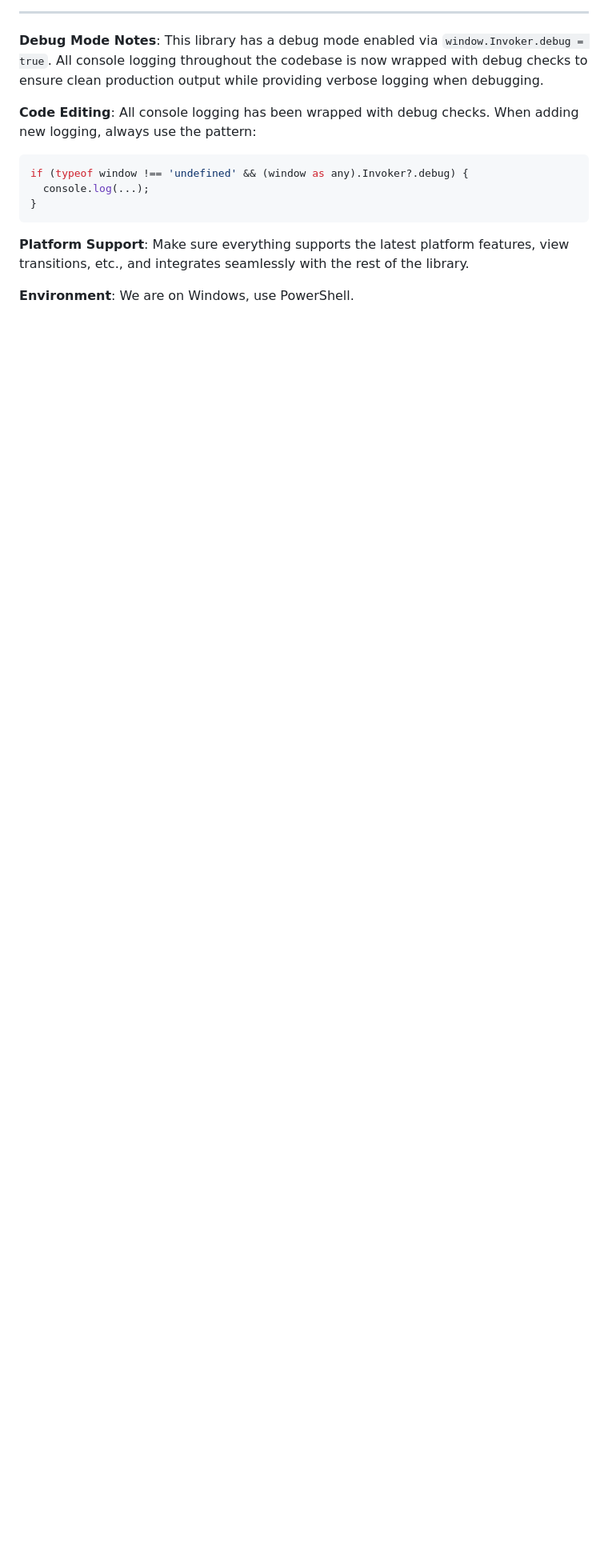
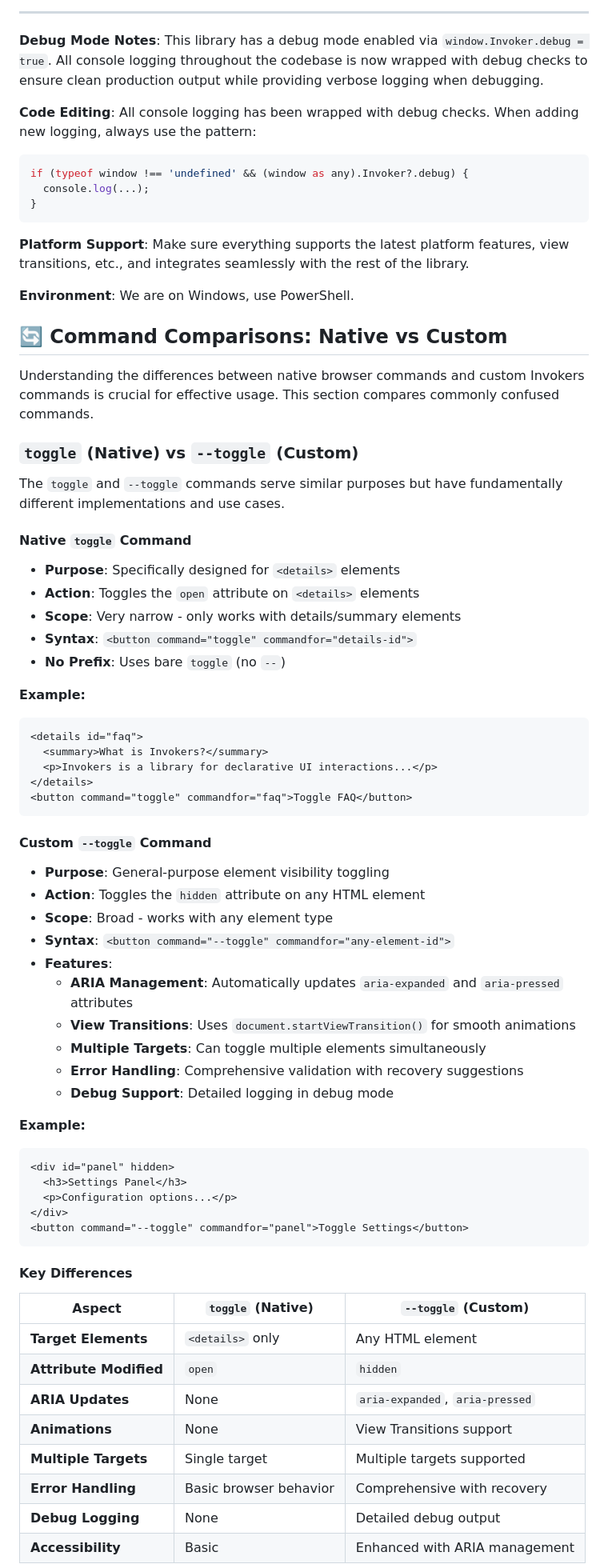
Before and after one commit to olgam4/invokers, a Markdown page: AGENTS.md, the part around one of its changes. Shown at 80% size. Rendered like a GitHub page; blank space fills up the shorter version.

Commit message:
Add comprehensive command comparison documentation

````diff
--- a/AGENTS.md
+++ b/AGENTS.md
@@ -2104,3 +2104,61 @@ if (typeof window !== 'undefined' && (window as any).Invoker?.debug) {
 
 **Environment**: We are on Windows, use PowerShell.
 
+## 🔄 Command Comparisons: Native vs Custom
+
+Understanding the differences between native browser commands and custom Invokers commands is crucial for effective usage. This section compares commonly confused commands.
+
+### `toggle` (Native) vs `--toggle` (Custom)
+
+The `toggle` and `--toggle` commands serve similar purposes but have fundamentally different implementations and use cases.
+
+#### **Native `toggle` Command**
+- **Purpose**: Specifically designed for `<details>` elements
+- **Action**: Toggles the `open` attribute on `<details>` elements
+- **Scope**: Very narrow - only works with details/summary elements
+- **Syntax**: `<button command="toggle" commandfor="details-id">`
+- **No Prefix**: Uses bare `toggle` (no `--`)
+
+**Example:**
+```html
+<details id="faq">
+  <summary>What is Invokers?</summary>
+  <p>Invokers is a library for declarative UI interactions...</p>
+</details>
+<button command="toggle" commandfor="faq">Toggle FAQ</button>
+```
+
+#### **Custom `--toggle` Command**
+- **Purpose**: General-purpose element visibility toggling
+- **Action**: Toggles the `hidden` attribute on any HTML element
+- **Scope**: Broad - works with any element type
+- **Syntax**: `<button command="--toggle" commandfor="any-element-id">`
+- **Features**:
+  - **ARIA Management**: Automatically updates `aria-expanded` and `aria-pressed` attributes
+  - **View Transitions**: Uses `document.startViewTransition()` for smooth animations
+  - **Multiple Targets**: Can toggle multiple elements simultaneously
+  - **Error Handling**: Comprehensive validation with recovery suggestions
+  - **Debug Support**: Detailed logging in debug mode
+
+**Example:**
+```html
+<div id="panel" hidden>
+  <h3>Settings Panel</h3>
+  <p>Configuration options...</p>
+</div>
+<button command="--toggle" commandfor="panel">Toggle Settings</button>
+```
+
+#### **Key Differences**
+
+| Aspect | `toggle` (Native) | `--toggle` (Custom) |
+|--------|------------------|-------------------|
+| **Target Elements** | `<details>` only | Any HTML element |
+| **Attribute Modified** | `open` | `hidden` |
+| **ARIA Updates** | None | `aria-expanded`, `aria-pressed` |
+| **Animations** | None | View Transitions support |
+| **Multiple Targets** | Single target | Multiple targets supported |
+| **Error Handling** | Basic browser behavior | Comprehensive with recovery |
+| **Debug Logging** | None | Detailed debug output |
+| **Accessibility** | Basic | Enhanced with ARIA management |
+
````
Also changed, not shown: other parts of AGENTS.md (+54 -0 lines).
